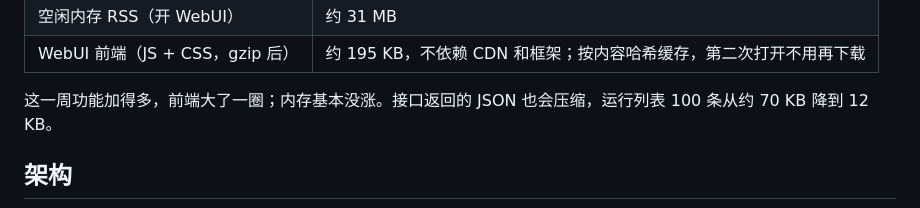
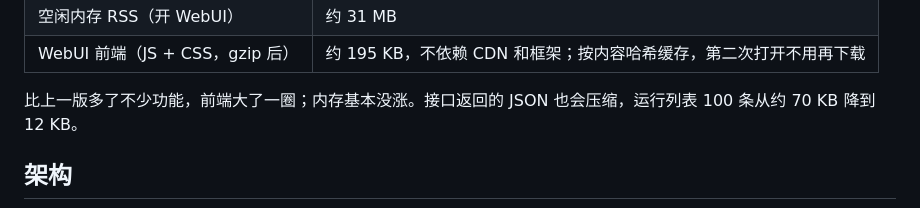
Before and after one commit to Zhengmingming1/tidebot, a Markdown page: README.md, the part around the change. GitHub-like rendering.

```diff
--- a/README.md
+++ b/README.md
@@ -104,7 +104,7 @@ Skill 自动优化（可选，默认关）。有三种模式：关、只提建
 | 空闲内存 RSS（开 WebUI） | 约 31 MB |
 | WebUI 前端（JS + CSS，gzip 后） | 约 195 KB，不依赖 CDN 和框架；按内容哈希缓存，第二次打开不用再下载 |
 
-这一周功能加得多，前端大了一圈；内存基本没涨。接口返回的 JSON 也会压缩，运行列表 100 条从约 70 KB 降到 12 KB。
+比上一版多了不少功能，前端大了一圈；内存基本没涨。接口返回的 JSON 也会压缩，运行列表 100 条从约 70 KB 降到 12 KB。
 
 ## 架构
 
```
Also changed, not shown: README.en.md (+1 -1 lines).
